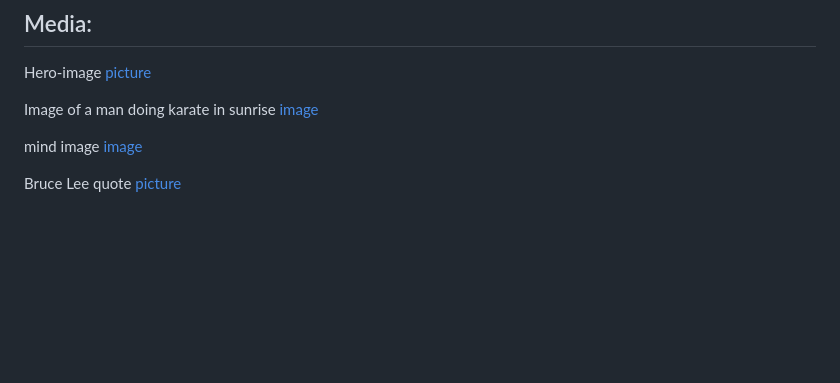
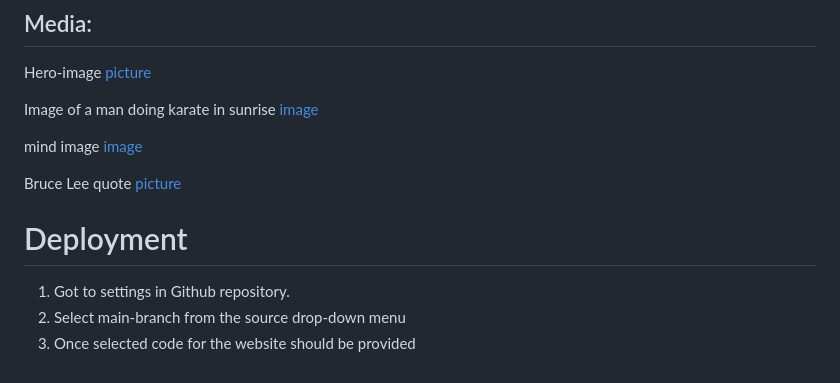
Before and after one commit to salms358/Gainz-By-Salmz, a Markdown page: README.md, the part around the change. Rendered like a GitHub page; blank space fills up the shorter version.

```diff
--- a/README.md
+++ b/README.md
@@ -187,3 +187,9 @@ Image of a man doing karate in sunrise [image](https://www.freepik.com/free-phot
 mind image [image](https://www.goalcast.com/love-yourself-enough-be-own-parent/)
 
 Bruce Lee quote [picture](https://quotefancy.com/quote/778956/Bruce-Lee-Be-a-calm-beholder-of-what-is-happening-around-you)
+
+
+# Deployment
+1. Got to settings in Github repository.
+2. Select main-branch from the source drop-down menu
+3. Once selected code for the website should be provided
```
